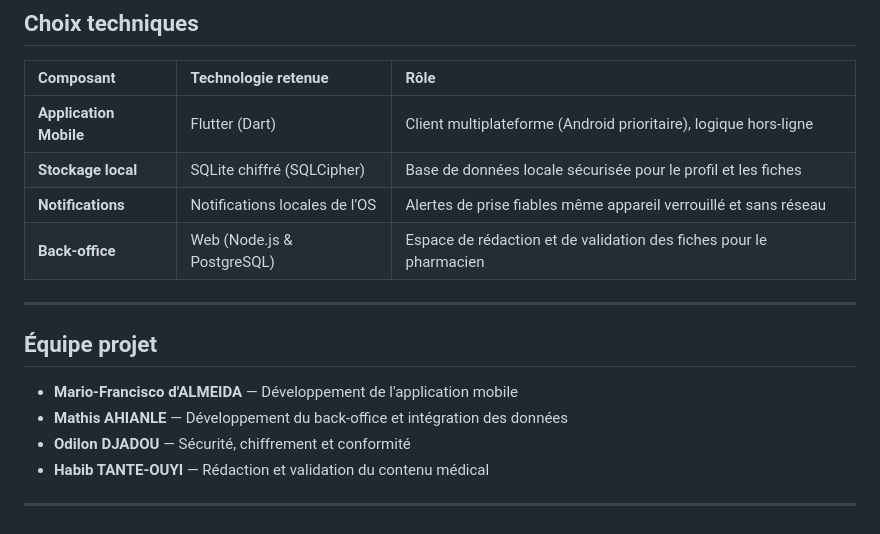
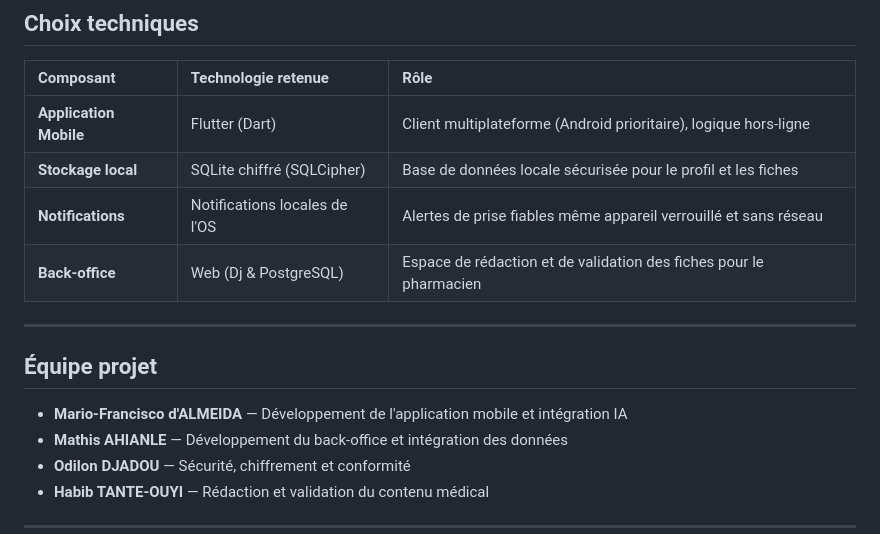
Before and after one commit to Mafrix07/ALAFIE, a Markdown page: README.md, the part around the change. Rendered like a GitHub page.

Commit message:
Ajout de la readme*1

```diff
--- a/README.md
+++ b/README.md
@@ -53,13 +53,13 @@ Alafiè applique une démarche stricte de **Privacy by Design** et d'architectur
 | **Application Mobile** | Flutter (Dart) | Client multiplateforme (Android prioritaire), logique hors-ligne |
 | **Stockage local** | SQLite chiffré (SQLCipher) | Base de données locale sécurisée pour le profil et les fiches |
 | **Notifications** | Notifications locales de l'OS | Alertes de prise fiables même appareil verrouillé et sans réseau |
-| **Back-office** | Web (Node.js & PostgreSQL) | Espace de rédaction et de validation des fiches pour le pharmacien |
+| **Back-office** | Web (Dj & PostgreSQL) | Espace de rédaction et de validation des fiches pour le pharmacien |
 
 ---
 
 ## Équipe projet
 
-* **Mario-Francisco d'ALMEIDA** — Développement de l'application mobile
+* **Mario-Francisco d'ALMEIDA** — Développement de l'application mobile et intégration IA
 * **Mathis AHIANLE** — Développement du back-office et intégration des données
 * **Odilon DJADOU** — Sécurité, chiffrement et conformité
 * **Habib TANTE-OUYI** — Rédaction et validation du contenu médical
```
